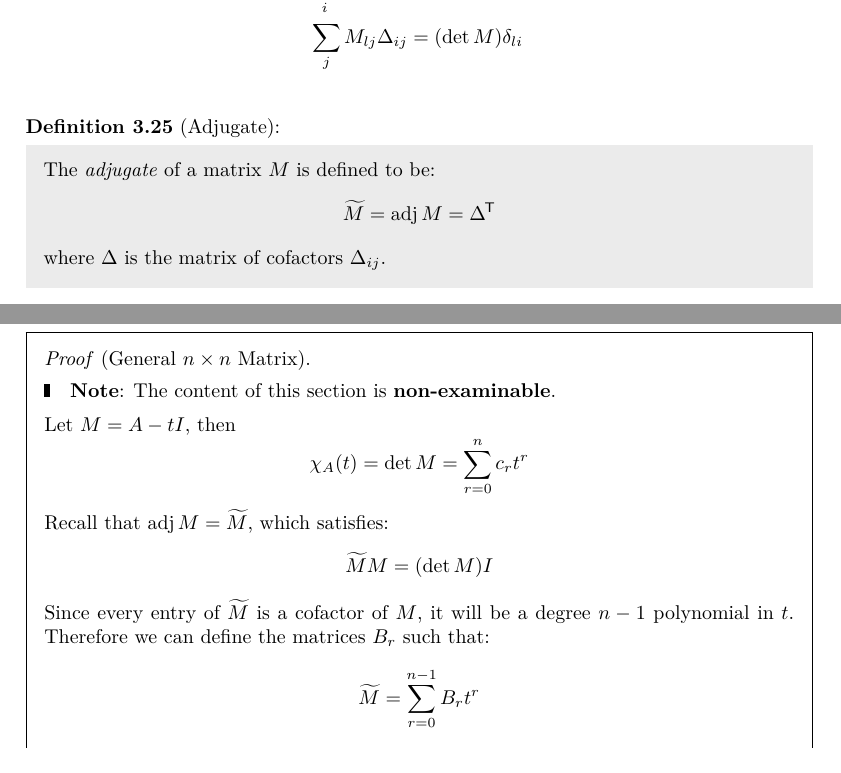
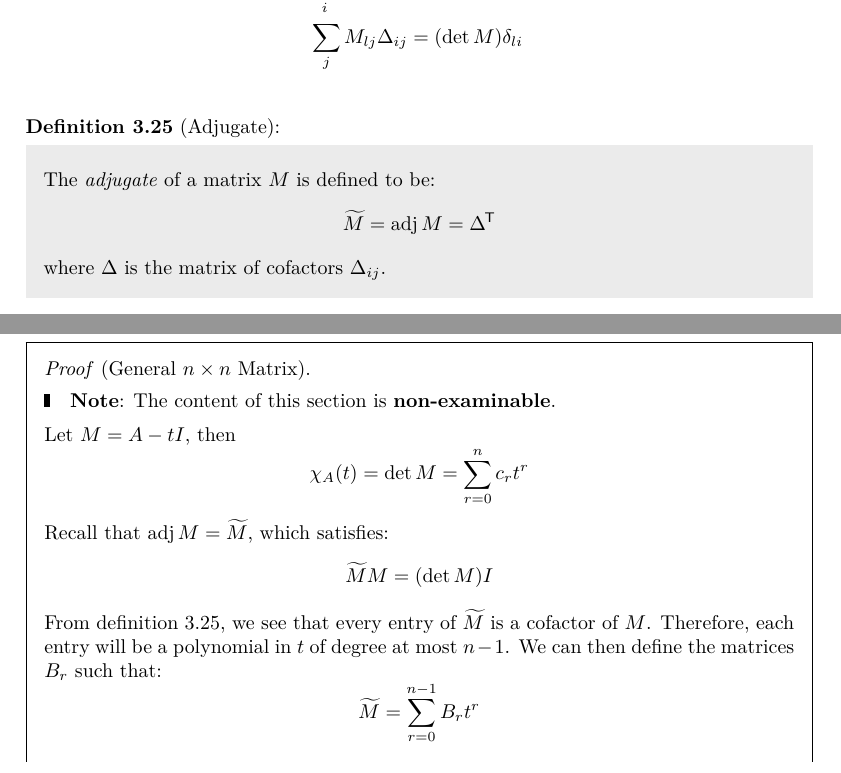
Before and after one commit to ras257/cam-notes, a LaTeX thesis (IA/michaelmas/VectorsAndMatrices/main.tex, which reads IA/michaelmas/VectorsAndMatrices/chapters/3-Matrices.tex, IA/michaelmas/VectorsAndMatrices/chapters/4-Eigenvalues.tex): two parts of pages 57 and 82 of 85, joined at a grey line, cut so that both start at the same text. Compiled offline with pdfLaTeX.

Commit message:
Clarify CHT proof in VM

```diff
--- a/IA/michaelmas/VectorsAndMatrices/chapters/3-Matrices.tex
+++ b/IA/michaelmas/VectorsAndMatrices/chapters/3-Matrices.tex
@@ -1721,6 +1721,7 @@ Hence:
   \sum_{j} M_{l j}\Delta_{i j} &= (\det M)\delta_{l i}
 \end{align*}
 \begin{definition}[Adjugate]
+  \label{adjugateDef}
   The \textit{adjugate} of a matrix $M$ is defined to be:
   \[
     \widetilde{M} = \adj M = \Delta^{\trans}
--- a/IA/michaelmas/VectorsAndMatrices/chapters/4-Eigenvalues.tex
+++ b/IA/michaelmas/VectorsAndMatrices/chapters/4-Eigenvalues.tex
@@ -974,8 +974,9 @@ We will cover multiple different proofs of varying complexity for different type
   \[
     \widetilde{M}M = (\det M)I
   \]
-  Since every entry of $\widetilde{M}$ is a cofactor of $M$, it will be a degree $n- 1$ polynomial in $t$.
-  Therefore we can define the matrices $B_r$ such that:
+  From \cref{adjugateDef}, we see that every entry of $\widetilde{M}$ is a cofactor of $M$.
+  Therefore, each entry will be a polynomial in $t$ of degree at most $n - 1$.
+  We can then define the matrices $B_r$ such that:
   \[
     \widetilde{M} = \sum_{r = 0}^{n - 1}  B_r t^{r}
   \]
```
